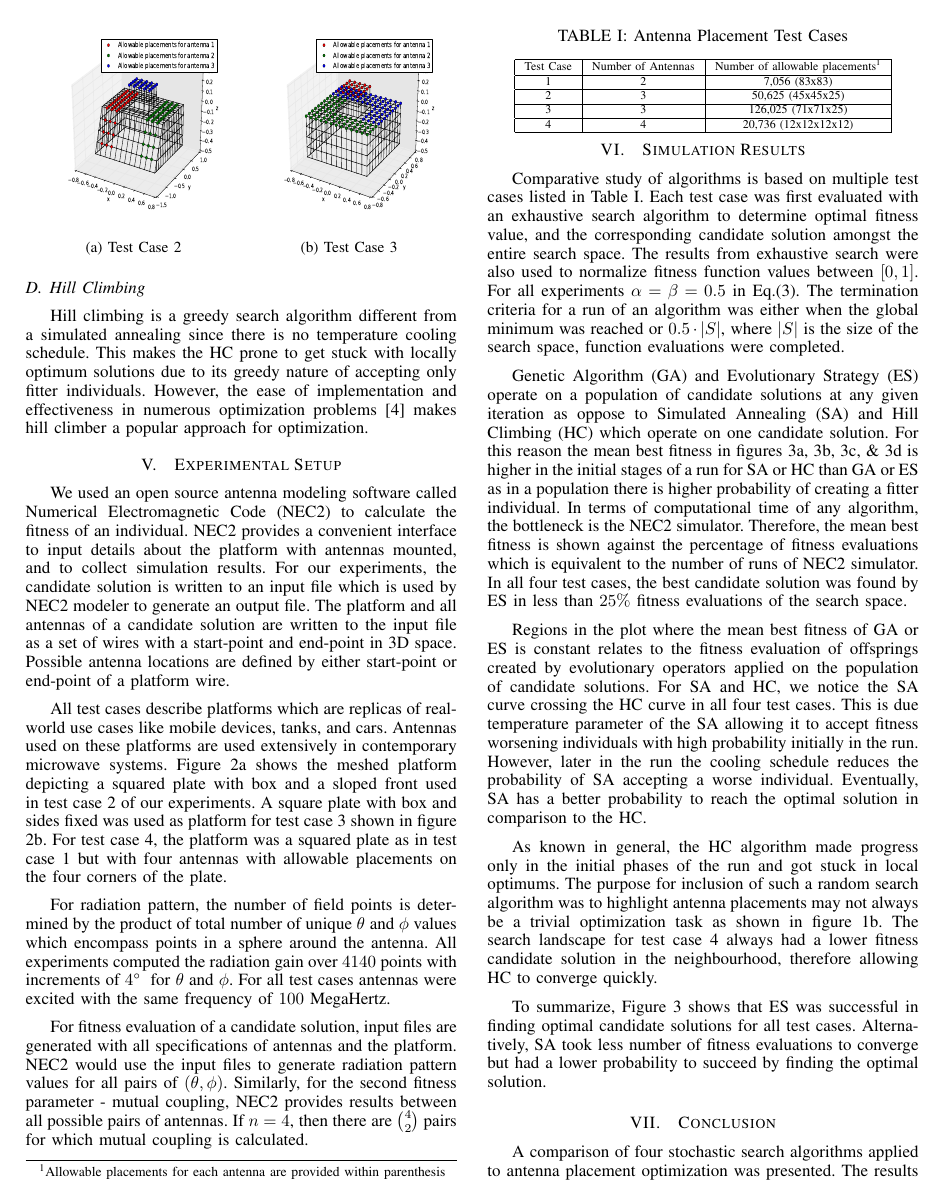
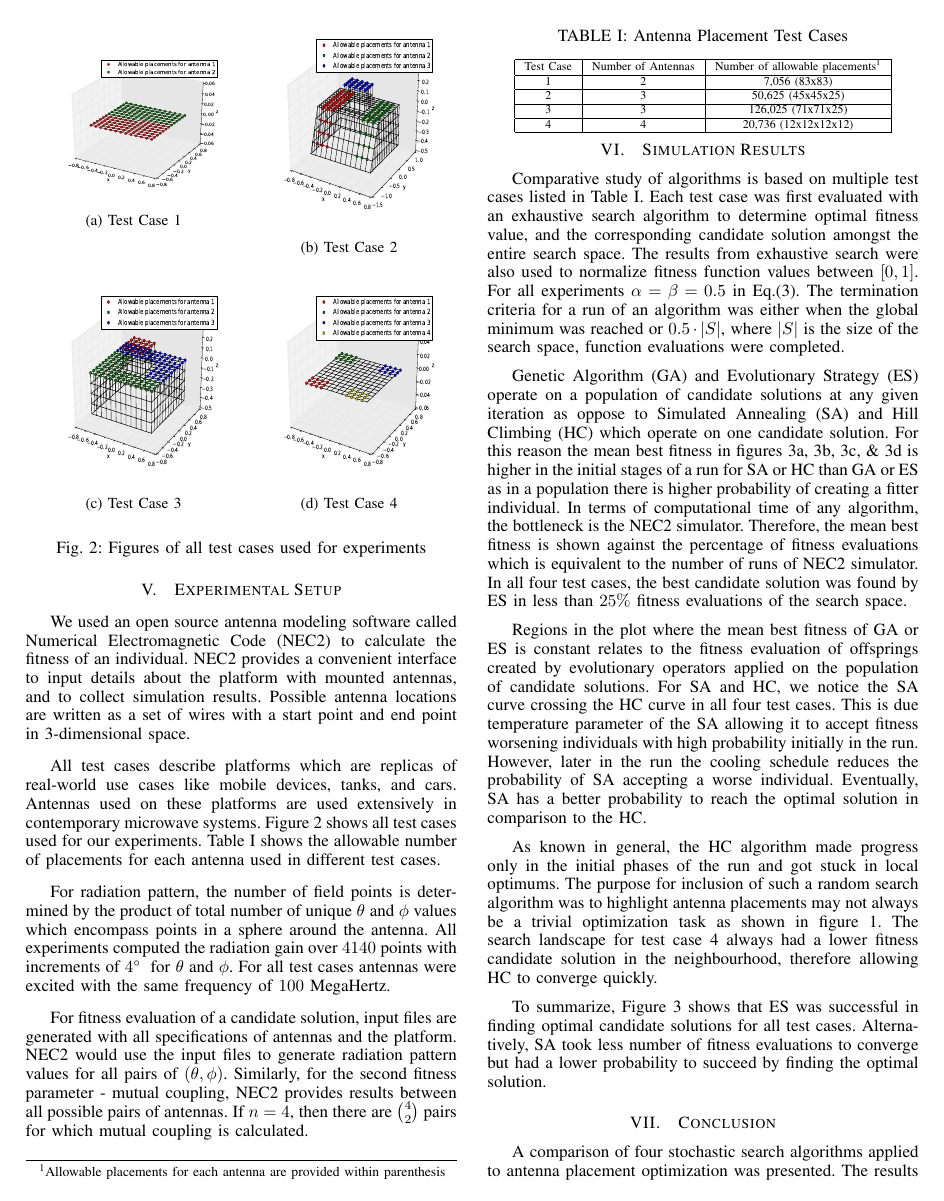
Before and after one commit to ajauhri/quals, a LaTeX paper (paper/final_eap.tex): page 3 of 4. The pictures show the PDF file paper/final_eap.pdf that the author committed with the source.

Commit message:
adding all test cases

```diff
--- a/paper/final_eap.tex
+++ b/paper/final_eap.tex
@@ -68,14 +68,6 @@ L_i = \{(x_{1}, y_{1}, z_{1}), ..., (x_{m_i}, y_{m_i}, z_{m_i})\}
 \]
 For example, Figure \ref{fig:tc1_figure} has $n=2$ and $m=83$ for each antenna.
 \begin{figure}%
-    \centering
-    \begin{subfigure}{\columnwidth}
-        \includegraphics[width=\columnwidth]{FIG/tc_1_figure}%
-        \caption{Test Case 1}%
-    \label{fig:tc1_figure}%
-    \end{subfigure}\hfill%
     \begin{subfigure}{\columnwidth}
         \includegraphics[width=\columnwidth]{FIG/tc1_ss.png}%
-        \caption{Search space for test case 1 with multiple local optimum solutions}%
-        \label{fig:tc1_ss}%
     \end{subfigure}\hfill\\
@@ -151,24 +145,36 @@ Simulated annealing is a general local search algorithm with a temperature param
 \subsection{Hill Climbing}
 \label{sec:algoriths-hc}
-Hill climbing is a greedy search algorithm different from a simulated annealing since there is no temperature cooling schedule. This makes the HC prone to get stuck with locally optimum solutions due to its greedy nature of accepting only fitter individuals. However, the ease of implementation and effectiveness in numerous optimization problems \cite{skalak1994} makes hill climber a popular approach for optimization.
+Hill climbing is a greedy search algorithm different from simulated annealing as there is no temperature cooling schedule. This property and its greedy nature of accepting only fitter individuals make HC prone to getting stuck with locally optimum solutions. However, the ease of implementation and effectiveness in numerous optimization problems \cite{skalak1994} makes hill climber a popular approach for optimization.
 
 \section{Experimental Setup}
 \label{sec:setup}
-We used an open source antenna modeling software called Numerical Electromagnetic Code (NEC2) to calculate the fitness of an individual. NEC2 provides a convenient interface to input details about the platform with antennas mounted, and to collect simulation results. For our experiments, the candidate solution is written to an input file which is used by NEC2 modeler to generate an output file. The platform and all antennas of a candidate solution are written to the input file as a set of wires with a start-point and end-point in 3D space. Possible antenna locations are defined by either start-point or end-point of a platform wire.
+We used an open source antenna modeling software called Numerical Electromagnetic Code (NEC2) to calculate the fitness of an individual. NEC2 provides a convenient interface to input details about the platform with mounted antennas, and to collect simulation results. Possible antenna locations are written as a set of wires with a start point and end point in 3-dimensional space.
 
-All test cases describe platforms which are replicas of real-world use cases like mobile devices, tanks, and cars. Antennas used on these platforms are used extensively in contemporary microwave systems. Figure \ref{fig:plat2} shows the meshed platform depicting a squared plate with box and a sloped front used in test case 2 of our experiments. A square plate with box and sides fixed was used as platform for test case 3 shown in figure \ref{fig:plat3}. For test case 4, the platform was a squared plate as in test case 1 but with four antennas with allowable placements on the four corners of the plate.
+All test cases describe platforms which are replicas of real-world use cases like mobile devices, tanks, and cars. Antennas used on these platforms are used extensively in contemporary microwave systems. Figure \ref{fig:tc_figures} shows all test cases used for our experiments. Table \ref{tab:tcs} shows the allowable number of placements for each antenna used in different test cases.
 \begin{figure}
     \centering
     \begin{subfigure}{.5\columnwidth}
+        \includegraphics[width=\columnwidth]{FIG/tc_1_figure}%
+        \caption{Test Case 1}%
+    \label{fig:tc1_figure}%
+    \end{subfigure}\hfill%
+    \begin{subfigure}{.5\columnwidth}
         \includegraphics[width=\columnwidth, height=\columnwidth]{FIG/tc_2_figure}%
         \caption{Test Case 2}%
+    \label{fig:tc2_figure}%
+    \end{subfigure}\hfill\\%
+    \begin{subfigure}{.5\columnwidth}
+        \includegraphics[width=\columnwidth, height=\columnwidth]{FIG/tc_3_figure}%
+        \caption{Test Case 3}%
     \label{fig:plat2}%
     \end{subfigure}\hfill%
     \begin{subfigure}{.5\columnwidth}
-        \includegraphics[width=\columnwidth,height=\columnwidth]{FIG/tc_3_figure}%
-        \caption{Test Case 3}%
+        \includegraphics[width=\columnwidth,height=\columnwidth]{FIG/tc_4_figure}%
+        \caption{Test Case 4}%
         \label{fig:plat3}%
-    \end{subfigure}\hfill\\
+    \end{subfigure}\hfill
+    \caption{Figures of all test cases used for experiments}
+    \label{fig:tc_figures}
 \end{figure}
 
 For radiation pattern, the number of field points is determined by the product of total number of unique $\theta$ and $\phi$ values which encompass points in a sphere around the antenna. All experiments computed the radiation gain over $4140$ points with increments of $4$\textdegree $~$ for $\theta$ and $\phi$. For all test cases antennas were excited with the same frequency of $100$ MegaHertz.
```
Also changed, not shown: paper/final_eap.pdf, paper/final_eap.tex (28 more changed lines), 2 other files.
